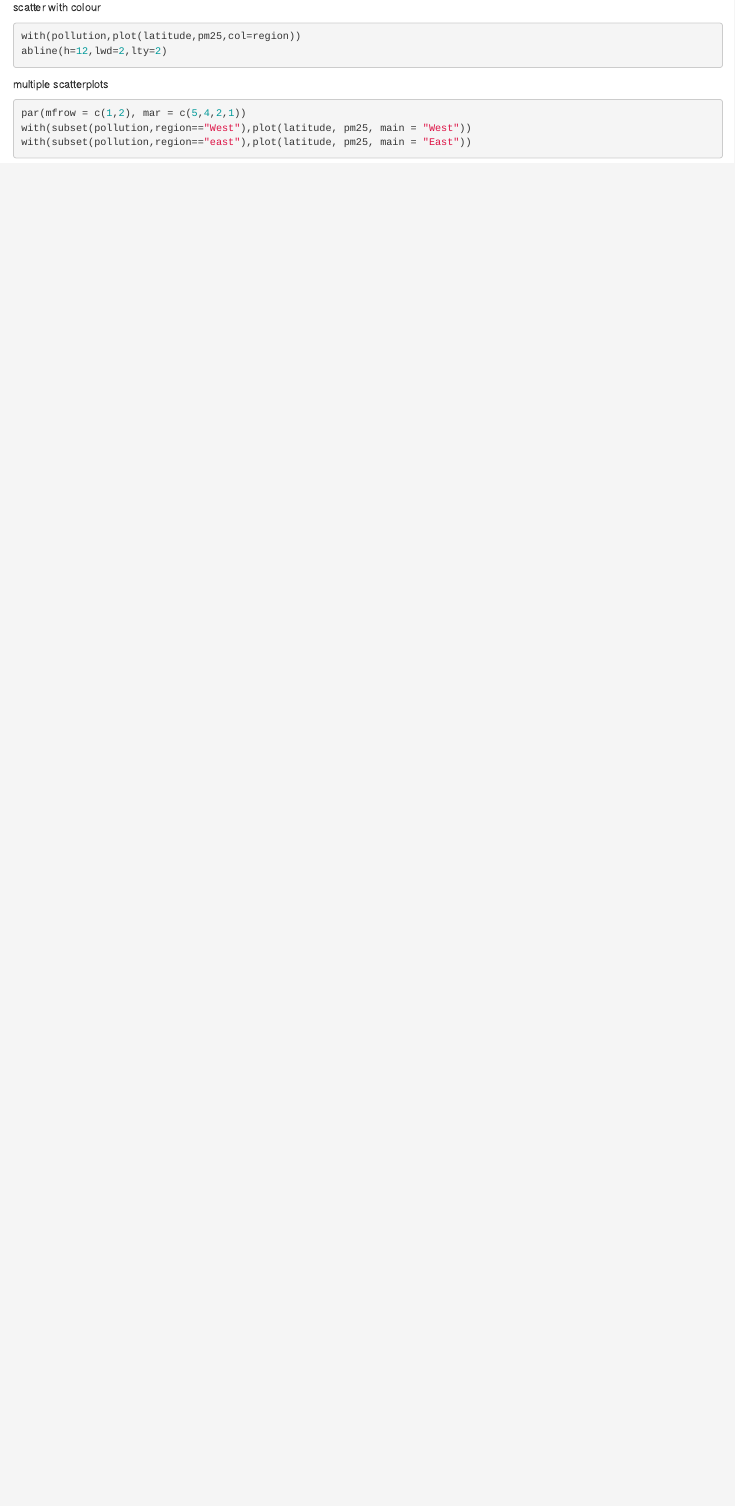
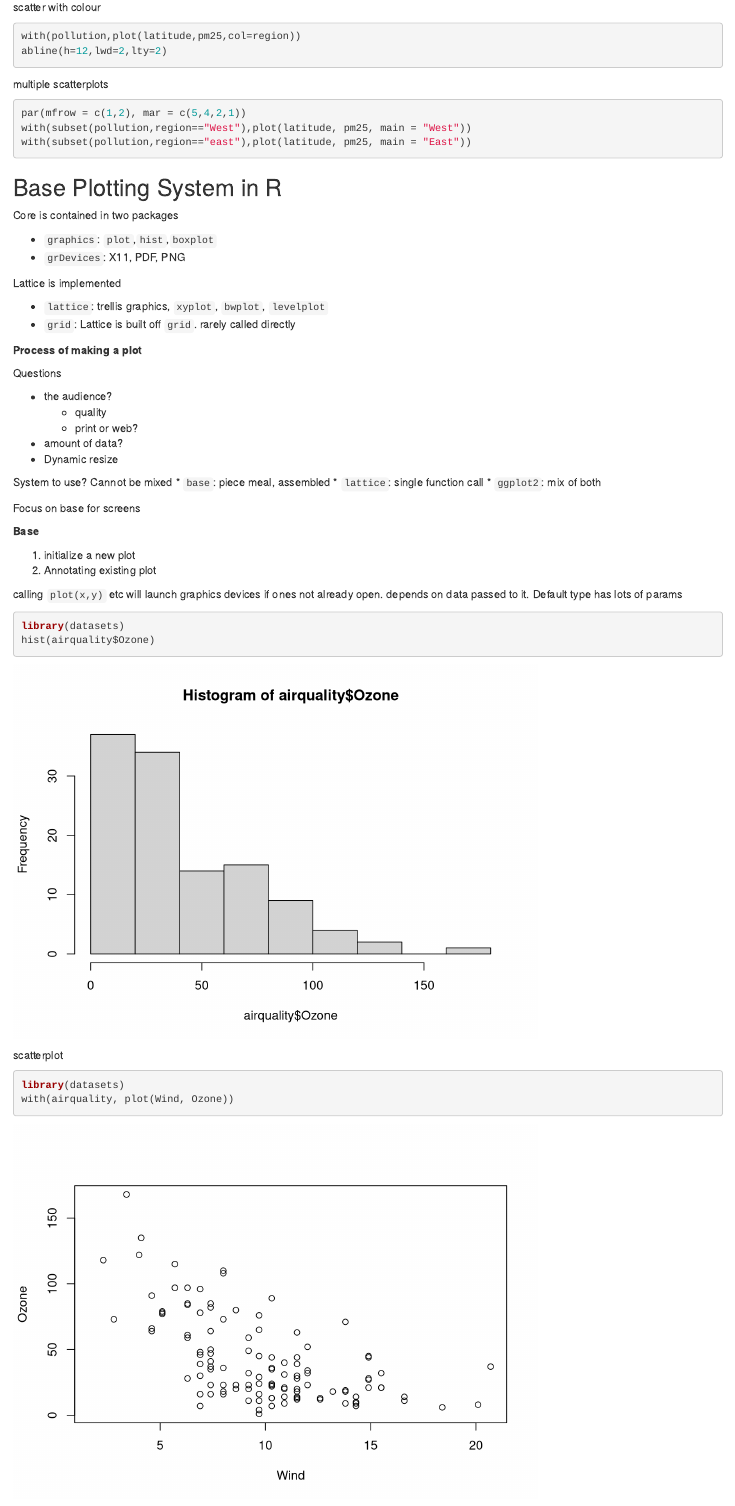
Before and after one commit to MMerryweather/Coursera, an R Markdown document (Exploratory-Data-Analysis/Week-1/Week 1 Lectures.Rmd): the page in a window 1100 px wide, from 1820 px down. Rendered offline with R 4.5, knitr and Pandoc, with nearby package versions.

Commit message:
Plotting Systems Pt1

````diff
--- a/Exploratory-Data-Analysis/Week-1/Week 1 Lectures.Rmd
+++ b/Exploratory-Data-Analysis/Week-1/Week 1 Lectures.Rmd
@@ -107,3 +107,52 @@ par(mfrow = c(1,2), mar = c(5,4,2,1))
 with(subset(pollution,region=="West"),plot(latitude, pm25, main = "West"))
 with(subset(pollution,region=="east"),plot(latitude, pm25, main = "East"))
 ```
+
+## Base Plotting System in R
+
+Core is contained in two packages
+
+* `graphics`: `plot`,`hist`,`boxplot`
+* `grDevices`: X11, PDF, PNG
+
+Lattice is implemented
+
+* `lattice`: trellis graphics, `xyplot`, `bwplot`, `levelplot`
+* `grid`: Lattice is built off `grid`. rarely called directly
+
+**Process of making a plot**
+
+Questions
+
+* the audience?
+    * quality
+    * print or web?
+* amount of data?
+* Dynamic resize
+
+System to use? Cannot be mixed
+* `base`: piece meal, assembled
+* `lattice`: single function call
+* `ggplot2`: mix of both
+
+Focus on base for screens
+
+**Base**
+
+1. initialize a new plot
+2. Annotating existing plot
+
+calling `plot(x,y)` etc will launch graphics devices if ones not already open.
+depends on data passed to it.
+Default type has lots of params
+
+```{r}
+library(datasets)
+hist(airquality$Ozone)
+```
+
+scatterplot
+
+```{r}
+library(datasets)
+with(airquality, plot(Wind, Ozone))
````
Also changed, not shown: Exploratory-Data-Analysis/Week-1/Week 1 Lectures.Rmd (24 more changed lines).
